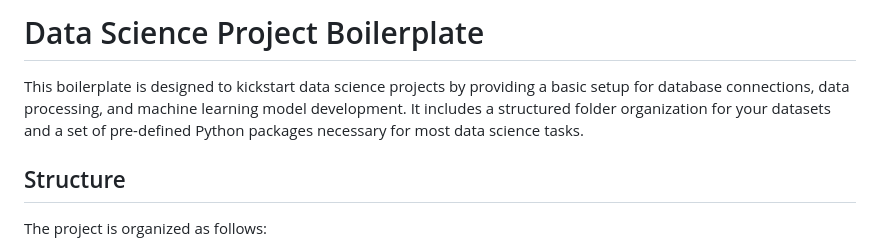
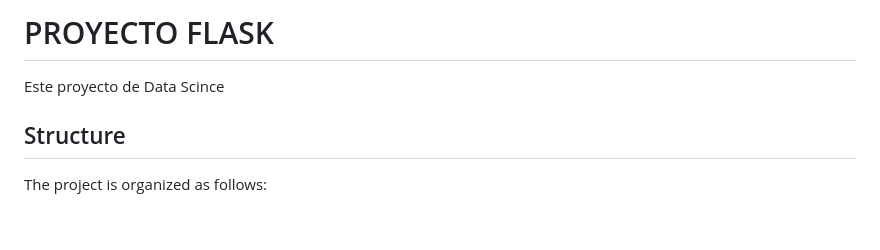
Before and after one commit to pcaliman2/26b_web_App_flask, a Markdown page: README.md, the part around the change. GitHub-like rendering; blank space fills up the shorter version.

```diff
--- a/README.md
+++ b/README.md
@@ -1,6 +1,6 @@
-# Data Science Project Boilerplate
+# PROYECTO FLASK
 
-This boilerplate is designed to kickstart data science projects by providing a basic setup for database connections, data processing, and machine learning model development. It includes a structured folder organization for your datasets and a set of pre-defined Python packages necessary for most data science tasks.
+Este proyecto de Data Scince
 
 ## Structure
 
```
